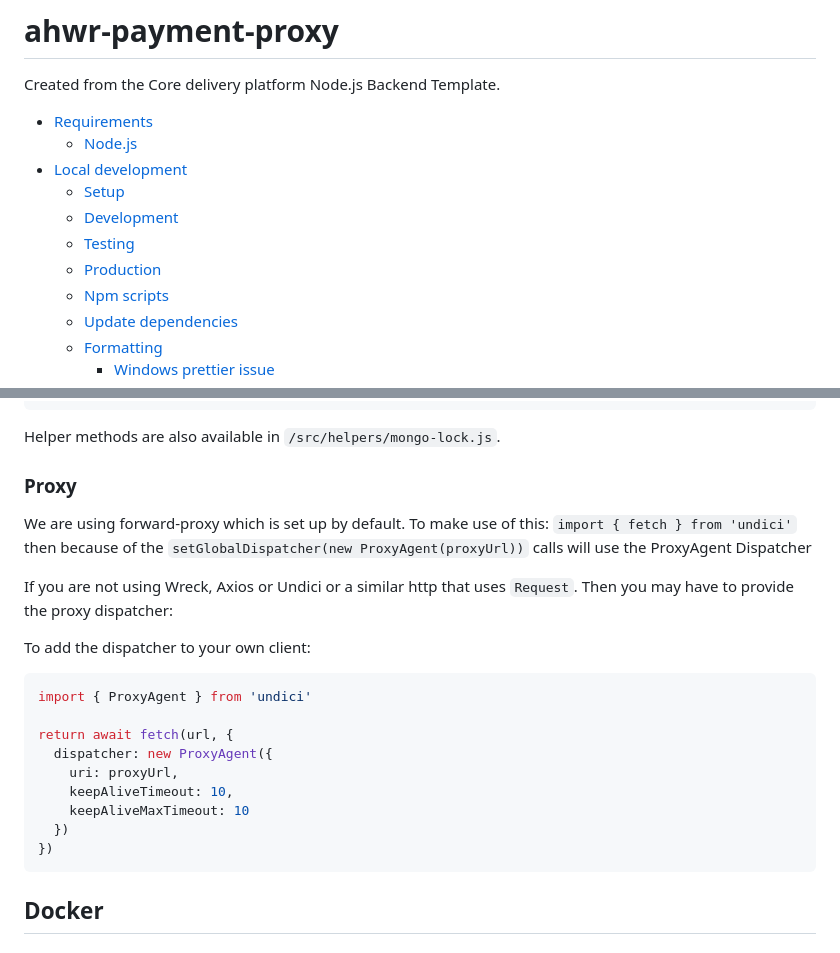
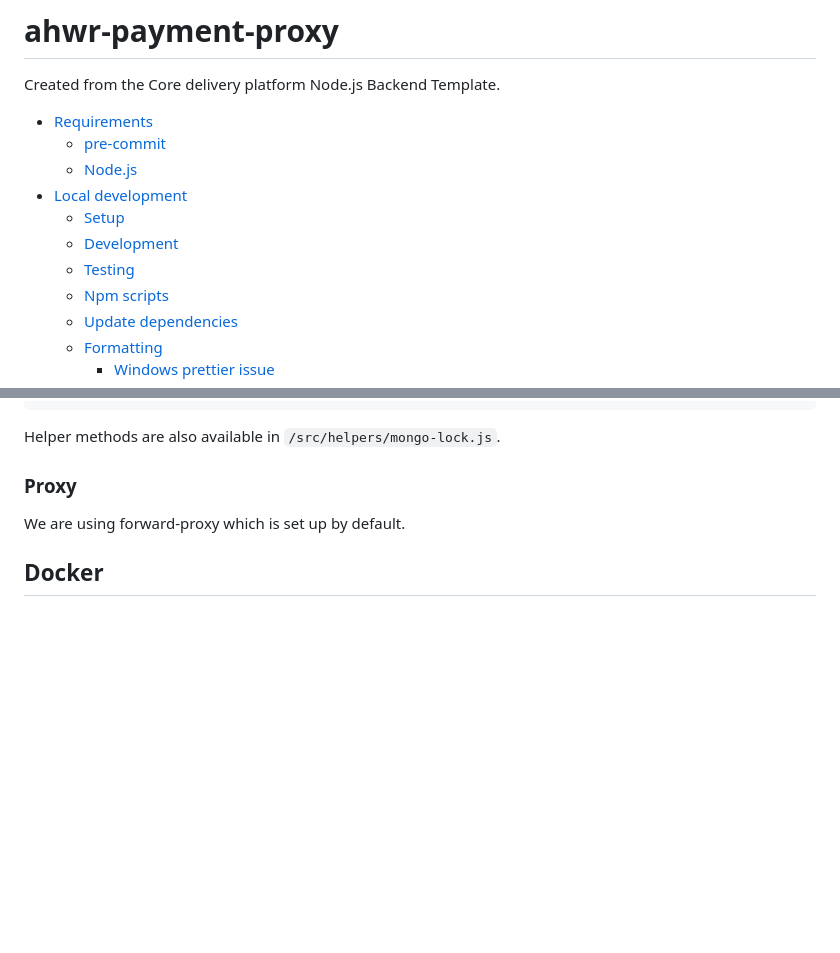
Before and after one commit to DEFRA/ahwr-payment-proxy, a Markdown page: README.md, 2 parts joined by grey strips. Drawn GitHub-style; blank space fills up the shorter version.

Commit message:
docs: update README

````diff
--- a/README.md
+++ b/README.md
@@ -3,12 +3,12 @@
 Created from the Core delivery platform Node.js Backend Template.
 
 - [Requirements](#requirements)
+  - [pre-commit](#pre-commit)
   - [Node.js](#nodejs)
 - [Local development](#local-development)
   - [Setup](#setup)
   - [Development](#development)
   - [Testing](#testing)
-  - [Production](#production)
   - [Npm scripts](#npm-scripts)
   - [Update dependencies](#update-dependencies)
   - [Formatting](#formatting)
@@ -181,25 +181,7 @@ Helper methods are also available in `/src/helpers/mongo-lock.js`.
 
 ### Proxy
 
-We are using forward-proxy which is set up by default. To make use of this: `import { fetch } from 'undici'` then
-because of the `setGlobalDispatcher(new ProxyAgent(proxyUrl))` calls will use the ProxyAgent Dispatcher
-
-If you are not using Wreck, Axios or Undici or a similar http that uses `Request`. Then you may have to provide the
-proxy dispatcher:
-
-To add the dispatcher to your own client:
-
-```javascript
-import { ProxyAgent } from 'undici'
-
-return await fetch(url, {
-  dispatcher: new ProxyAgent({
-    uri: proxyUrl,
-    keepAliveTimeout: 10,
-    keepAliveMaxTimeout: 10
-  })
-})
-```
+We are using forward-proxy which is set up by default.
 
 ## Docker
 
````
